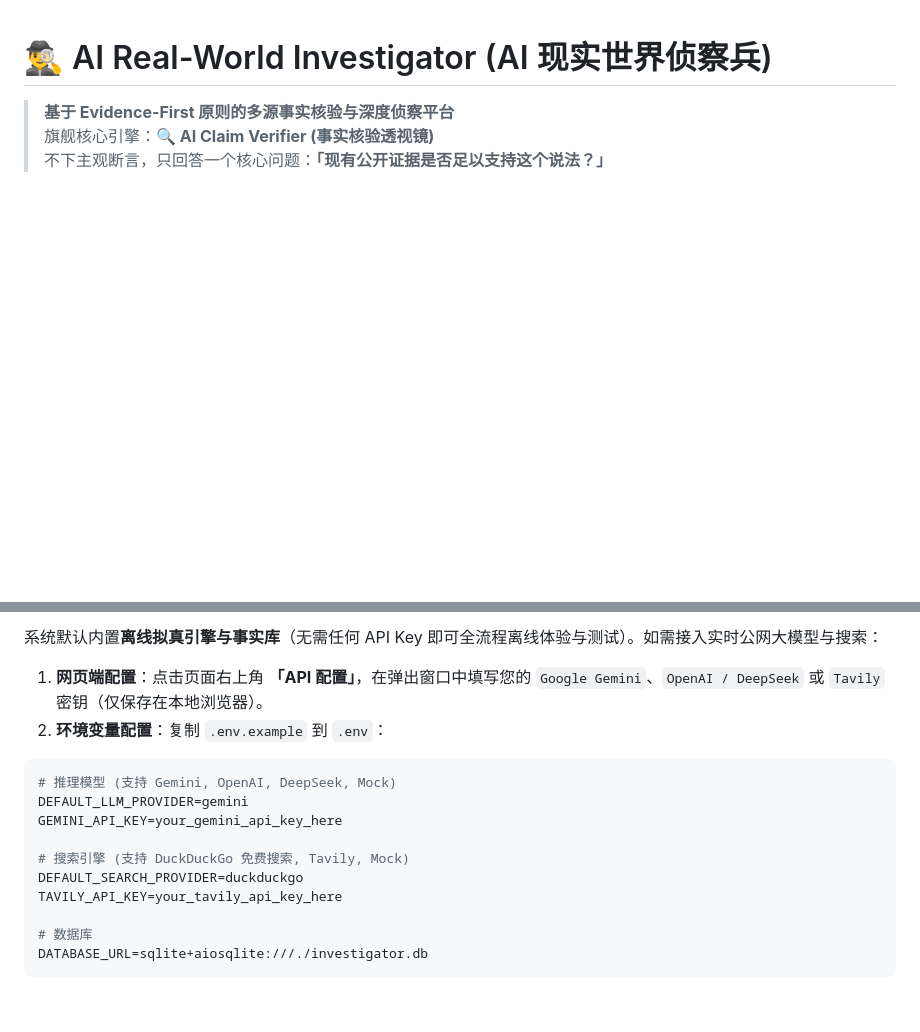
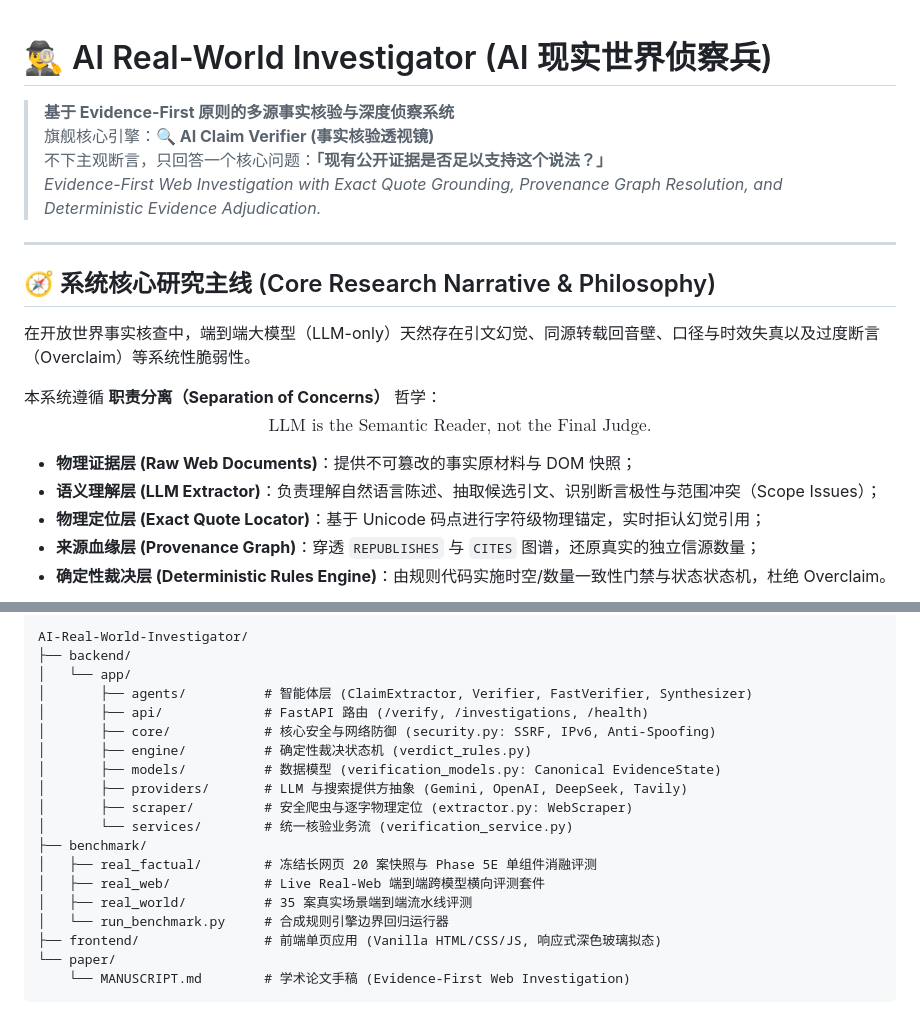
Before and after one commit to tianxiaocong/AI-Real-World-Investigator, a Markdown page: README.md, 2 parts joined by grey strips. Rendered like a GitHub page; blank space fills up the shorter version.

````diff
--- a/README.md
+++ b/README.md
@@ -1,5 +1,22 @@
 # 🕵️‍♂️ AI Real-World Investigator (AI 现实世界侦察兵)
 
-> **基于 Evidence-First 原则的多源事实核验与深度侦察平台**
+> **基于 Evidence-First 原则的多源事实核验与深度侦察系统**
 > 旗舰核心引擎：**🔍 AI Claim Verifier (事实核验透视镜)**
 > 不下主观断言，只回答一个核心问题：**「现有公开证据是否足以支持这个说法？」**
+> *Evidence-First Web Investigation with Exact Quote Grounding, Provenance Graph Resolution, and Deterministic Evidence Adjudication.*
+
+---
+
+## 🧭 系统核心研究主线 (Core Research Narrative & Philosophy)
+
+在开放世界事实核查中，端到端大模型（LLM-only）天然存在引文幻觉、同源转载回音壁、口径与时效失真以及过度断言（Overclaim）等系统性脆弱性。
+
+本系统遵循 **职责分离（Separation of Concerns）** 哲学：
+$$\text{LLM is the Semantic Reader, not the Final Judge.}$$
+
+* **物理证据层 (Raw Web Documents)**：提供不可篡改的事实原材料与 DOM 快照；
+* **语义理解层 (LLM Extractor)**：负责理解自然语言陈述、抽取候选引文、识别断言极性与范围冲突（Scope Issues）；
+* **物理定位层 (Exact Quote Locator)**：基于 Unicode 码点进行字符级物理锚定，实时拒认幻觉引用；
+* **来源血缘层 (Provenance Graph)**：穿透 `REPUBLISHES` 与 `CITES` 图谱，还原真实的独立信源数量；
+* **确定性裁决层 (Deterministic Rules Engine)**：由规则代码实施时空/数量一致性门禁与状态状态机，杜绝 Overclaim。
+
@@ -183,18 +193,22 @@
 
-系统默认内置**离线拟真引擎与事实库**（无需任何 API Key 即可全流程离线体验与测试）。如需接入实时公网大模型与搜索：
-
-1. **网页端配置**：点击页面右上角 **「API 配置」**，在弹出窗口中填写您的 `Google Gemini`、`OpenAI / DeepSeek` 或 `Tavily` 密钥（仅保存在本地浏览器）。
-2. **环境变量配置**：复制 `.env.example` 到 `.env`：
-
-```env
-# 推理模型 (支持 Gemini, OpenAI, DeepSeek, Mock)
-DEFAULT_LLM_PROVIDER=gemini
-GEMINI_API_KEY=your_gemini_api_key_here
-
-# 搜索引擎 (支持 DuckDuckGo 免费搜索, Tavily, Mock)
-DEFAULT_SEARCH_PROVIDER=duckduckgo
-TAVILY_API_KEY=your_tavily_api_key_here
-
-# 数据库
-DATABASE_URL=sqlite+aiosqlite:///./investigator.db
+```text
+AI-Real-World-Investigator/
+├── backend/
+│   └── app/
+│       ├── agents/          # 智能体层 (ClaimExtractor, Verifier, FastVerifier, Synthesizer)
+│       ├── api/             # FastAPI 路由 (/verify, /investigations, /health)
+│       ├── core/            # 核心安全与网络防御 (security.py: SSRF, IPv6, Anti-Spoofing)
+│       ├── engine/          # 确定性裁决状态机 (verdict_rules.py)
+│       ├── models/          # 数据模型 (verification_models.py: Canonical EvidenceState)
+│       ├── providers/       # LLM 与搜索提供方抽象 (Gemini, OpenAI, DeepSeek, Tavily)
+│       ├── scraper/         # 安全爬虫与逐字物理定位 (extractor.py: WebScraper)
+│       └── services/        # 统一核验业务流 (verification_service.py)
+├── benchmark/
+│   ├── real_factual/        # 冻结长网页 20 案快照与 Phase 5E 单组件消融评测
+│   ├── real_web/            # Live Real-Web 端到端跨模型横向评测套件
+│   ├── real_world/          # 35 案真实场景端到端流水线评测
+│   └── run_benchmark.py     # 合成规则引擎边界回归运行器
+├── frontend/                # 前端单页应用 (Vanilla HTML/CSS/JS, 响应式深色玻璃拟态)
+└── paper/
+    └── MANUSCRIPT.md        # 学术论文手稿 (Evidence-First Web Investigation)
 ```
````
Also changed, not shown: other parts of README.md (+85 -92 lines), benchmark/README.md (+2 -2 lines).
